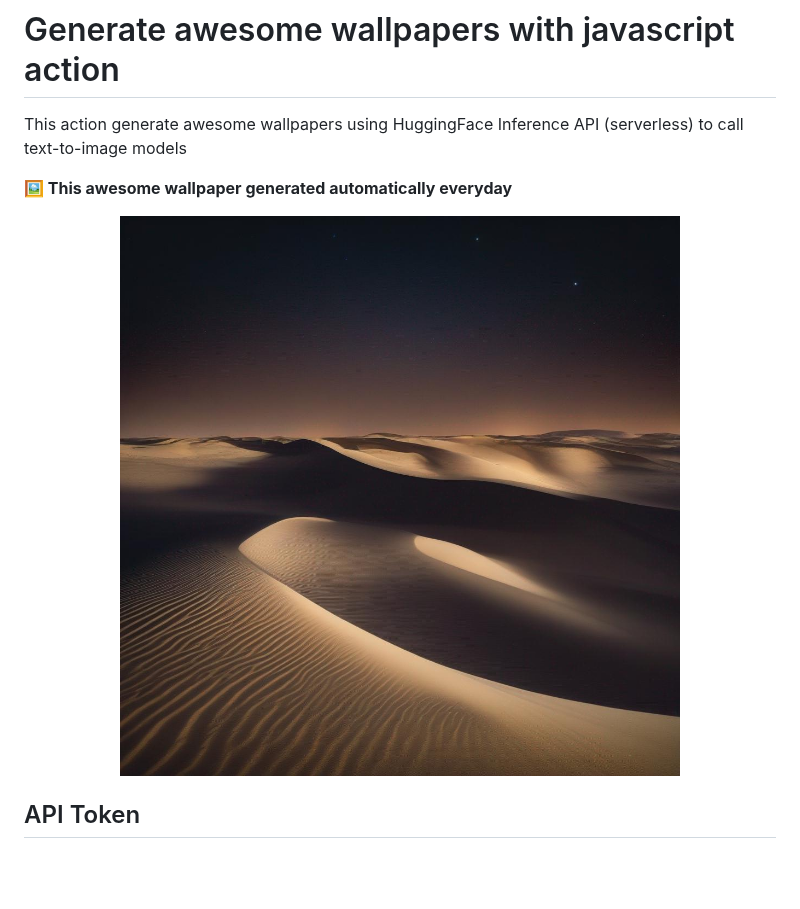
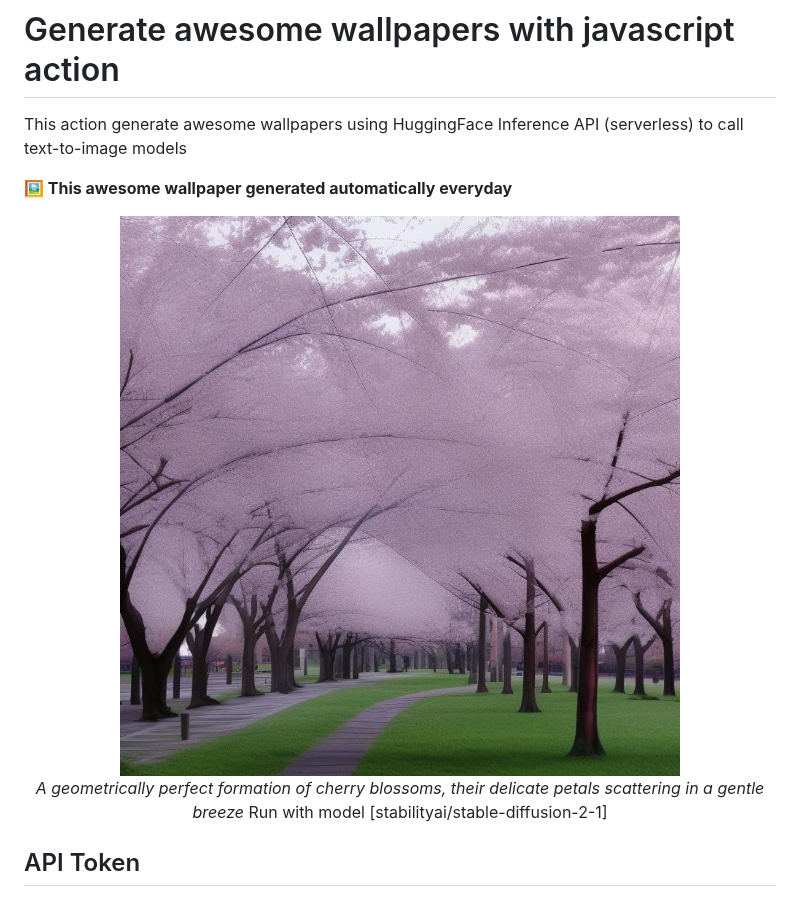
Before and after one commit to huuquyet/generate-awesome-wallpapers, a Markdown page: README.md, the part around the change. GitHub-like rendering; pictures changed too: assets/wallpaper.jpg; blank space fills up the shorter version.

Commit message:
:robot: Generated awesome wallpaper

```diff
--- a/README.md
+++ b/README.md
@@ -8,6 +8,9 @@ This action generate awesome wallpapers using HuggingFace Inference API (serverl
   <img alt="Awesome Wallpapers" src="./assets/wallpaper.jpg">
 
 <!-- START_CAPTION -->
+
+*A geometrically perfect formation of cherry blossoms, their delicate petals scattering in a gentle breeze*
+Run with model [stabilityai/stable-diffusion-2-1]
 
 <!-- END_CAPTION -->
 </center>
```
